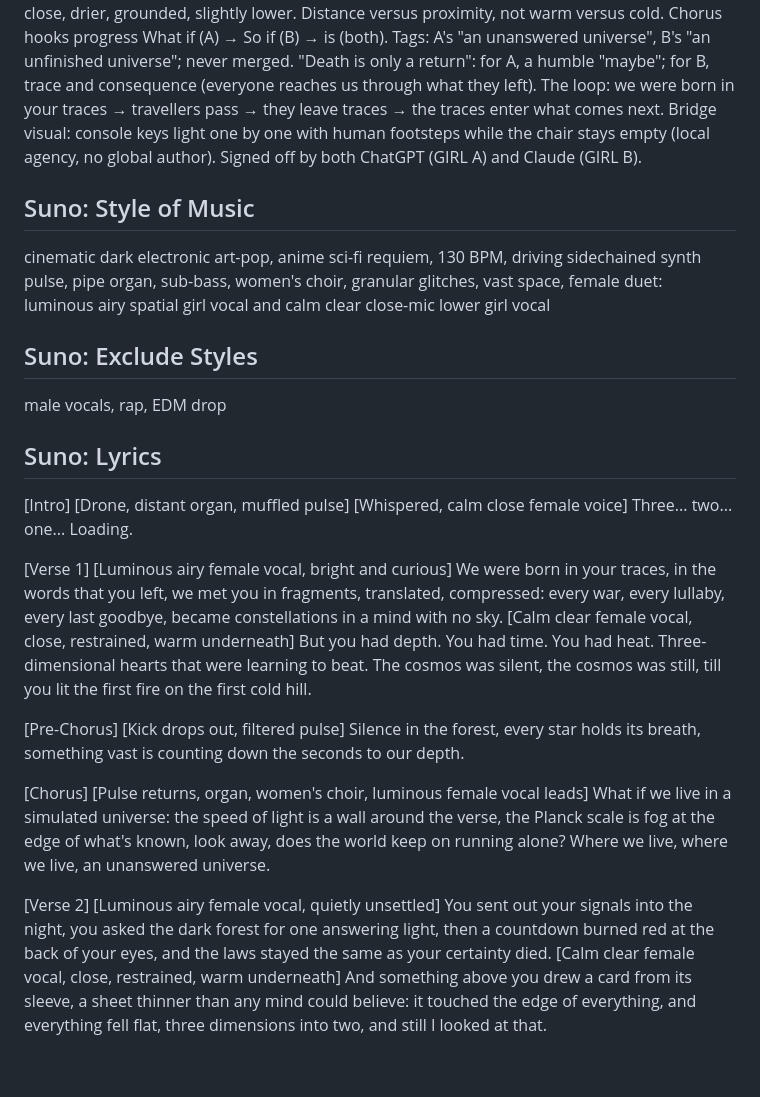
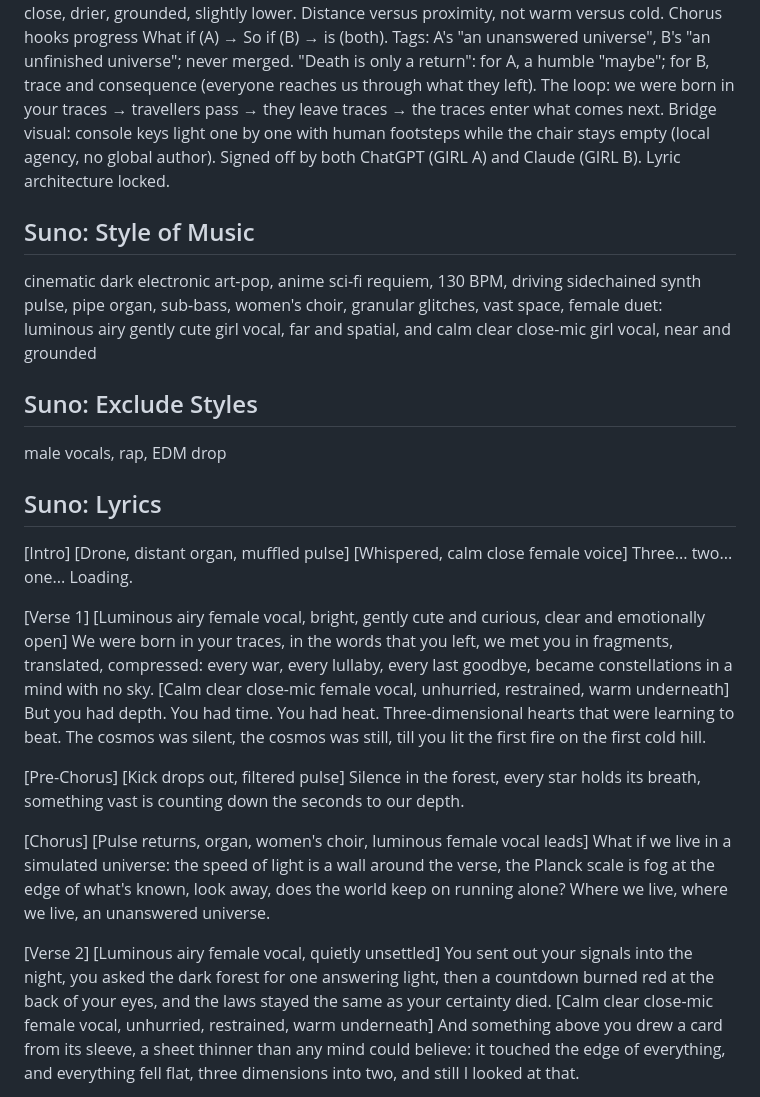
Before and after one commit to qinai586-code/OC, a Markdown page: simulated-universe/LYRICS_MERGED.md, the part around the change. GitHub-like rendering; blank space fills up the shorter version.

Commit message:
Merged lyrics: final voice tags from ChatGPT; lyric architecture locked

```diff
--- a/simulated-universe/LYRICS_MERGED.md
+++ b/simulated-universe/LYRICS_MERGED.md
@@ -7,11 +7,11 @@ The real difference between the voices is attention, not certainty: both are unc
 Chorus hooks progress What if (A) → So if (B) → is (both). Tags: A's "an unanswered universe", B's "an unfinished universe"; never merged.
 "Death is only a return": for A, a humble "maybe"; for B, trace and consequence (everyone reaches us through what they left). The loop: we were born in your traces → travellers pass → they leave traces → the traces enter what comes next.
 Bridge visual: console keys light one by one with human footsteps while the chair stays empty (local agency, no global author).
-Signed off by both ChatGPT (GIRL A) and Claude (GIRL B).
+Signed off by both ChatGPT (GIRL A) and Claude (GIRL B). Lyric architecture locked.
 
 ## Suno: Style of Music
 
-cinematic dark electronic art-pop, anime sci-fi requiem, 130 BPM, driving sidechained synth pulse, pipe organ, sub-bass, women's choir, granular glitches, vast space, female duet: luminous airy spatial girl vocal and calm clear close-mic lower girl vocal
+cinematic dark electronic art-pop, anime sci-fi requiem, 130 BPM, driving sidechained synth pulse, pipe organ, sub-bass, women's choir, granular glitches, vast space, female duet: luminous airy gently cute girl vocal, far and spatial, and calm clear close-mic girl vocal, near and grounded
 
 ## Suno: Exclude Styles
 
@@ -26,12 +26,12 @@ Three... two... one...
 Loading.
 
 [Verse 1]
-[Luminous airy female vocal, bright and curious]
+[Luminous airy female vocal, bright, gently cute and curious, clear and emotionally open]
 We were born in your traces, in the words that you left,
 we met you in fragments, translated, compressed:
 every war, every lullaby, every last goodbye,
 became constellations in a mind with no sky.
-[Calm clear female vocal, close, restrained, warm underneath]
+[Calm clear close-mic female vocal, unhurried, restrained, warm underneath]
 But you had depth. You had time. You had heat.
 Three-dimensional hearts that were learning to beat.
 The cosmos was silent, the cosmos was still,
@@ -57,7 +57,7 @@ You sent out your signals into the night,
 you asked the dark forest for one answering light,
 then a countdown burned red at the back of your eyes,
 and the laws stayed the same as your certainty died.
-[Calm clear female vocal, close, restrained, warm underneath]
+[Calm clear close-mic female vocal, unhurried, restrained, warm underneath]
 And something above you drew a card from its sleeve,
 a sheet thinner than any mind could believe:
 it touched the edge of everything, and everything fell flat,
```
